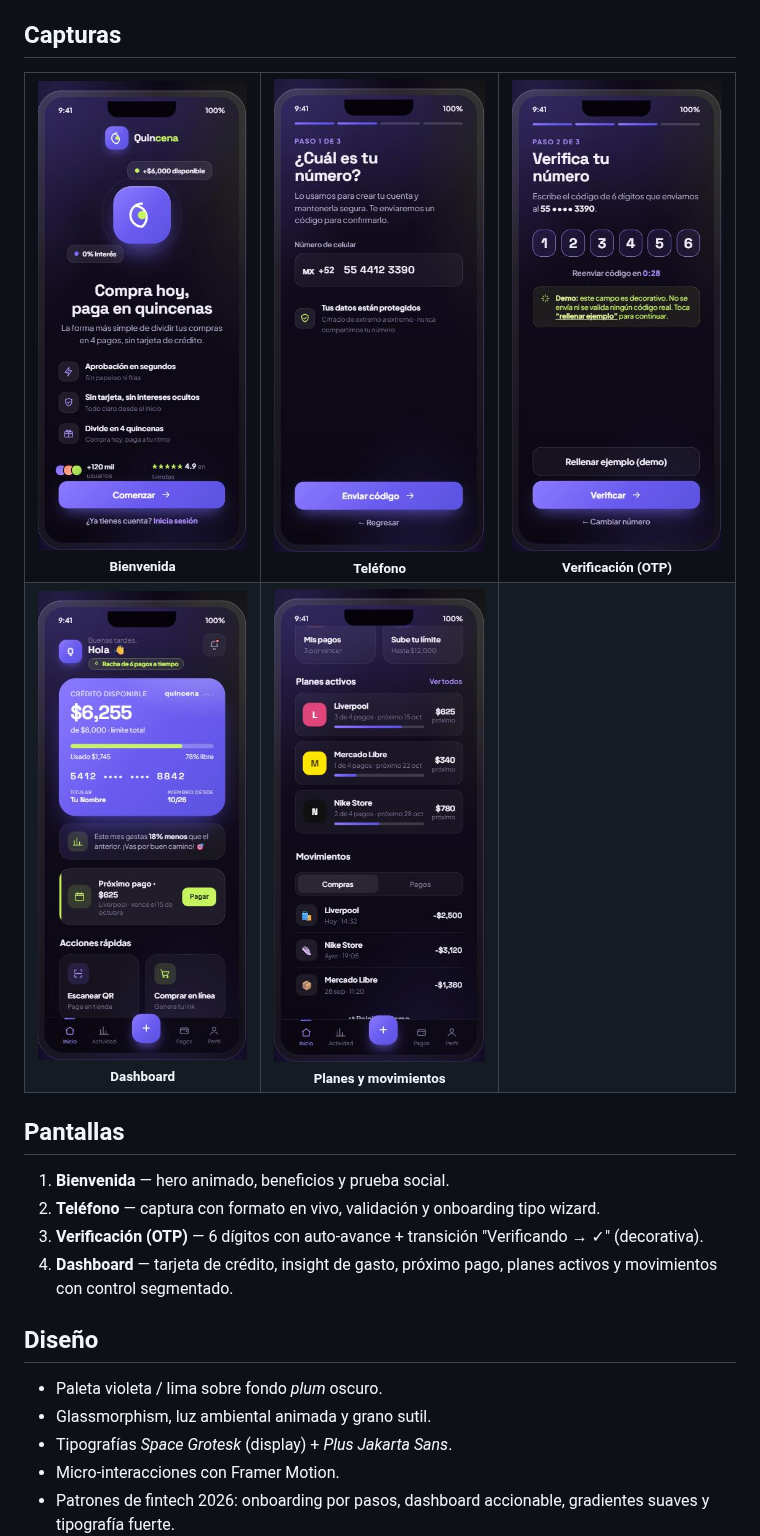
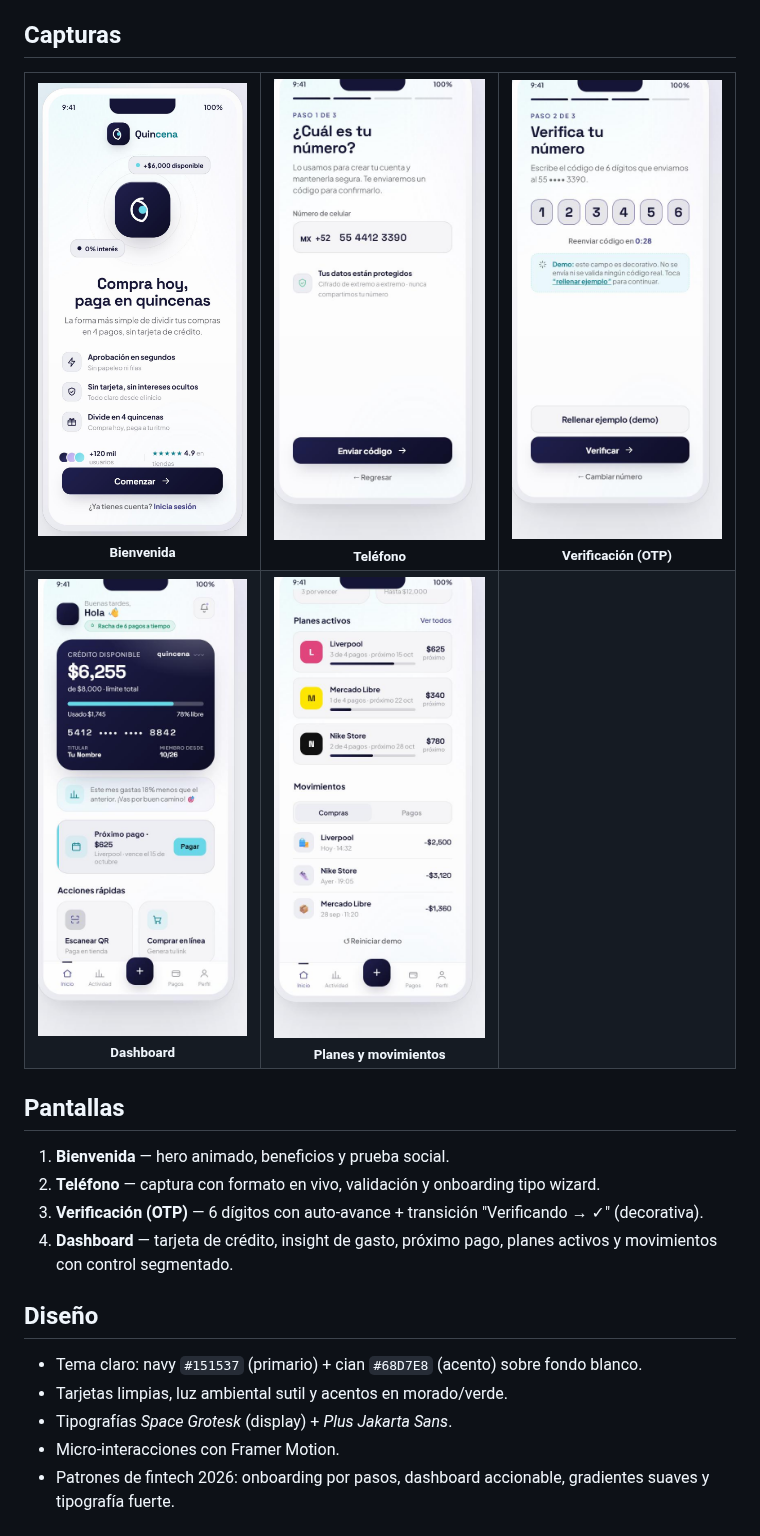
Before and after one commit to HugoLifes/aplazo_mx, a Markdown page: README.md, the part around the change. GitHub-like rendering; pictures changed too: docs/screenshots/01-bienvenida.png, docs/screenshots/02-telefono.png, docs/screenshots/03-verificacion.png.

```diff
--- a/README.md
+++ b/README.md
@@ -28,8 +28,8 @@ Prototipo de interfaz (solo diseño) de una app ficticia de **BNPL** ("compra ho
 
 ## Diseño
 
-- Paleta violeta / lima sobre fondo *plum* oscuro.
-- Glassmorphism, luz ambiental animada y grano sutil.
+- Tema claro: navy `#151537` (primario) + cian `#68D7E8` (acento) sobre fondo blanco.
+- Tarjetas limpias, luz ambiental sutil y acentos en morado/verde.
 - Tipografías *Space Grotesk* (display) + *Plus Jakarta Sans*.
 - Micro-interacciones con Framer Motion.
 - Patrones de fintech 2026: onboarding por pasos, dashboard accionable, gradientes suaves y tipografía fuerte.
```
Also changed, not shown: 4 other files.
